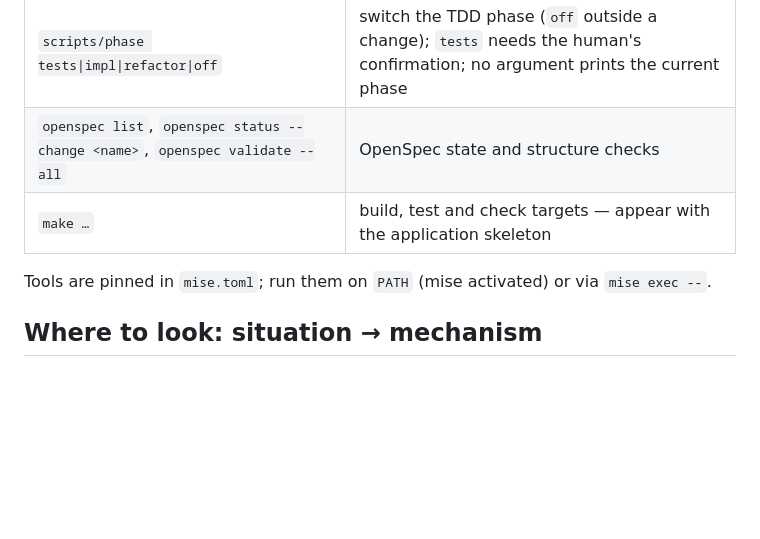
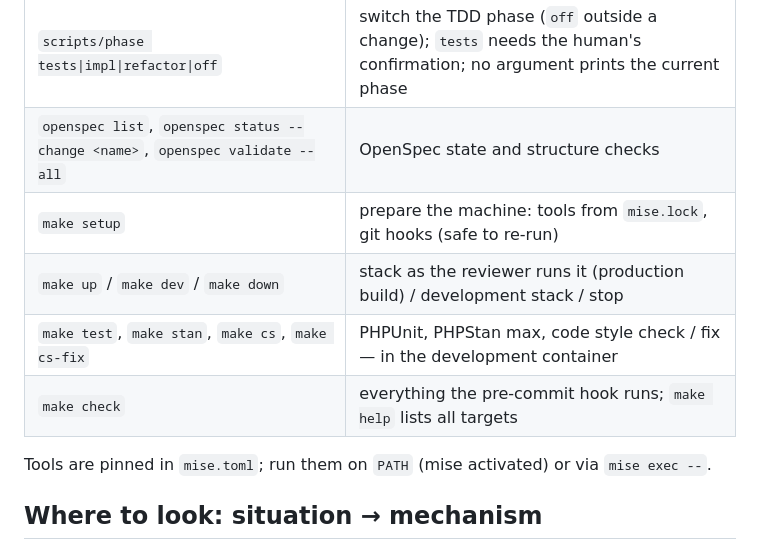
Before and after one commit to rikire/task-manager-api, a Markdown page: AGENTS.md, the part around the change. GitHub-like rendering; blank space fills up the shorter version.

Commit message:
chore(agent): команды make в AGENTS.md
Таблица команд в AGENTS.md заменяет строку «появятся со скелетом»:
setup, up/dev/down, test/stan/cs/cs-fix, check (решение 29).

Assisted-by: Claude Code

```diff
--- a/AGENTS.md
+++ b/AGENTS.md
@@ -10,7 +10,10 @@ human instead of following it.
 |---|---|
 | `scripts/phase tests\|impl\|refactor\|off` | switch the TDD phase (`off` outside a change); `tests` needs the human's confirmation; no argument prints the current phase |
 | `openspec list`, `openspec status --change <name>`, `openspec validate --all` | OpenSpec state and structure checks |
-| `make …` | build, test and check targets — appear with the application skeleton |
+| `make setup` | prepare the machine: tools from `mise.lock`, git hooks (safe to re-run) |
+| `make up` / `make dev` / `make down` | stack as the reviewer runs it (production build) / development stack / stop |
+| `make test`, `make stan`, `make cs`, `make cs-fix` | PHPUnit, PHPStan max, code style check / fix — in the development container |
+| `make check` | everything the pre-commit hook runs; `make help` lists all targets |
 
 Tools are pinned in `mise.toml`; run them on `PATH` (mise activated) or via `mise exec --`.
 
```
